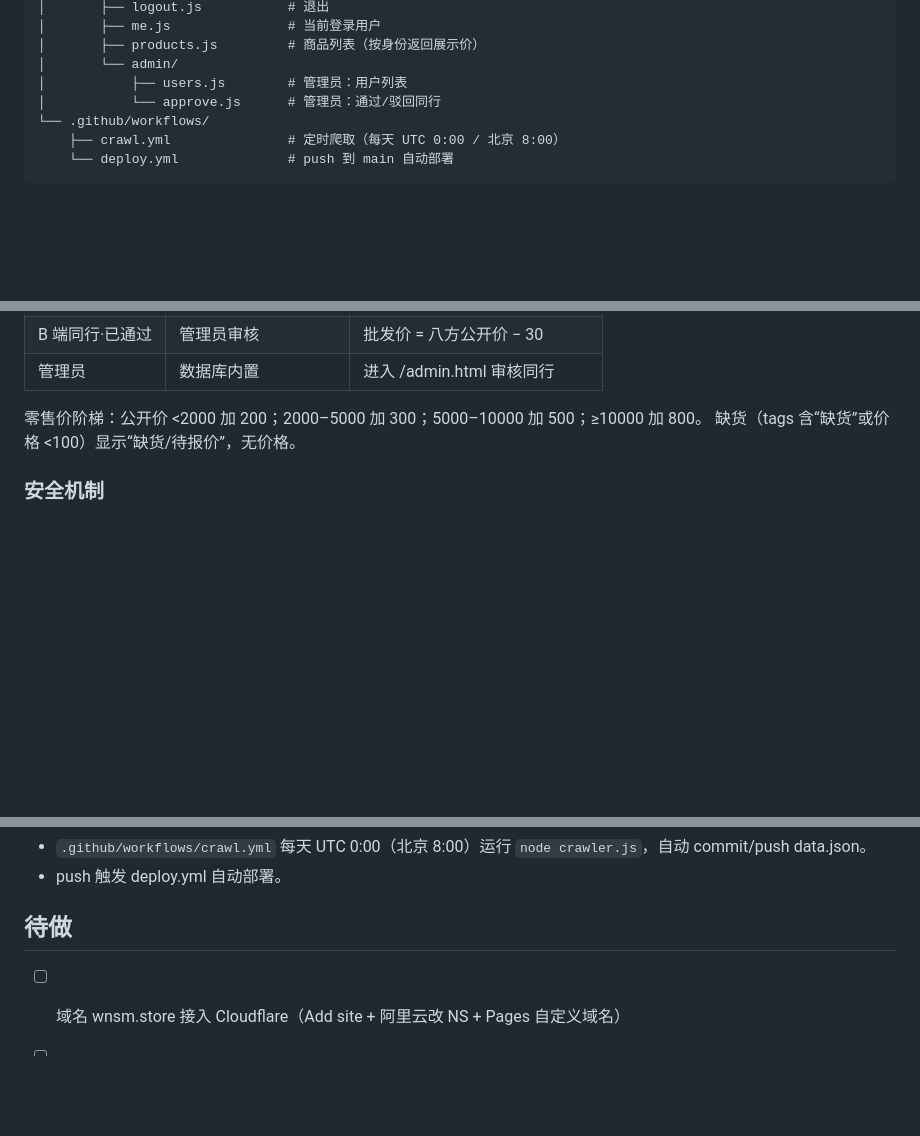
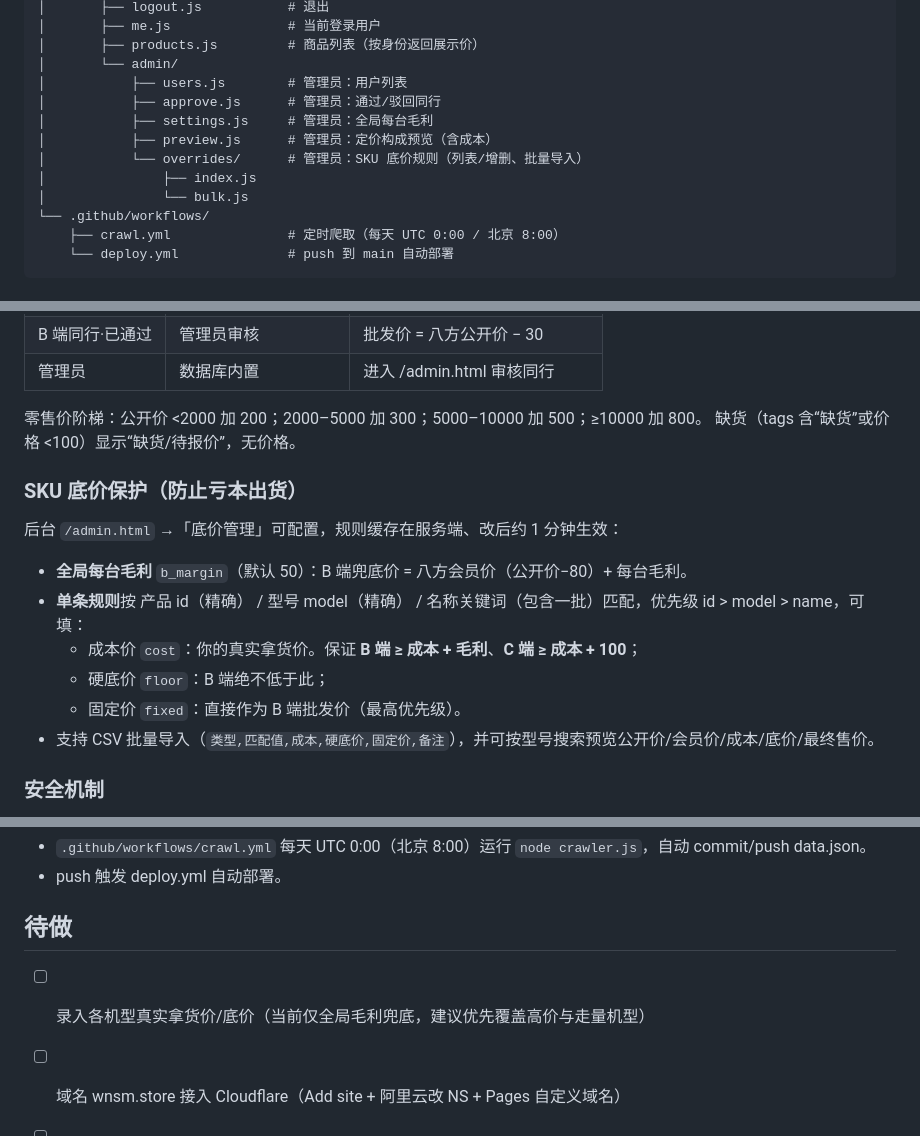
Before and after one commit to lzxukailei-coder/wnsm-store, a Markdown page: README.md, 3 parts joined by grey strips. Rendered like a GitHub page; blank space fills up the shorter version.

Commit message:
docs: 补充 SKU 底价保护规则与端点说明

```diff
--- a/README.md
+++ b/README.md
@@ -34,7 +34,12 @@
 │       ├── products.js         # 商品列表（按身份返回展示价）
 │       └── admin/
 │           ├── users.js        # 管理员：用户列表
-│           └── approve.js      # 管理员：通过/驳回同行
+│           ├── approve.js      # 管理员：通过/驳回同行
+│           ├── settings.js     # 管理员：全局每台毛利
+│           ├── preview.js      # 管理员：定价构成预览（含成本）
+│           └── overrides/      # 管理员：SKU 底价规则（列表/增删、批量导入）
+│               ├── index.js
+│               └── bulk.js
 └── .github/workflows/
     ├── crawl.yml               # 定时爬取（每天 UTC 0:00 / 北京 8:00）
     └── deploy.yml              # push 到 main 自动部署
@@ -52,6 +57,19 @@
 
 零售价阶梯：公开价 <2000 加 200；2000–5000 加 300；5000–10000 加 500；≥10000 加 800。
 缺货（tags 含“缺货”或价格 <100）显示“缺货/待报价”，无价格。
+
+### SKU 底价保护（防止亏本出货）
+
+后台 `/admin.html` →「底价管理」可配置，规则缓存在服务端、改后约 1 分钟生效：
+
+- **全局每台毛利** `b_margin`（默认 50）：B 端兜底价 = 八方会员价（公开价−80）+ 每台毛利。
+- **单条规则**按 产品 id（精确） / 型号 model（精确） / 名称关键词（包含一批）匹配，优先级 id > model > name，可填：
+  - 成本价 `cost`：你的真实拿货价。保证 **B 端 ≥ 成本 + 毛利**、**C 端 ≥ 成本 + 100**；
+  - 硬底价 `floor`：B 端绝不低于此；
+  - 固定价 `fixed`：直接作为 B 端批发价（最高优先级）。
+- 支持 CSV 批量导入（`类型,匹配值,成本,硬底价,固定价,备注`），并可按型号搜索预览公开价/会员价/成本/底价/最终售价。
+
+
 
 ### 安全机制
 
@@ -85,6 +103,7 @@ npx wrangler pages deploy . --project-name=wnsm-store --branch=main --commit-dir
 
 ## 待做
 
+- [ ] 录入各机型真实拿货价/底价（当前仅全局毛利兜底，建议优先覆盖高价与走量机型）
 - [ ] 域名 wnsm.store 接入 Cloudflare（Add site + 阿里云改 NS + Pages 自定义域名）
 - [ ] B 端营业执照图片上传（当前为文本字段）
 - [ ] 管理员/用户修改密码、找回密码
```
